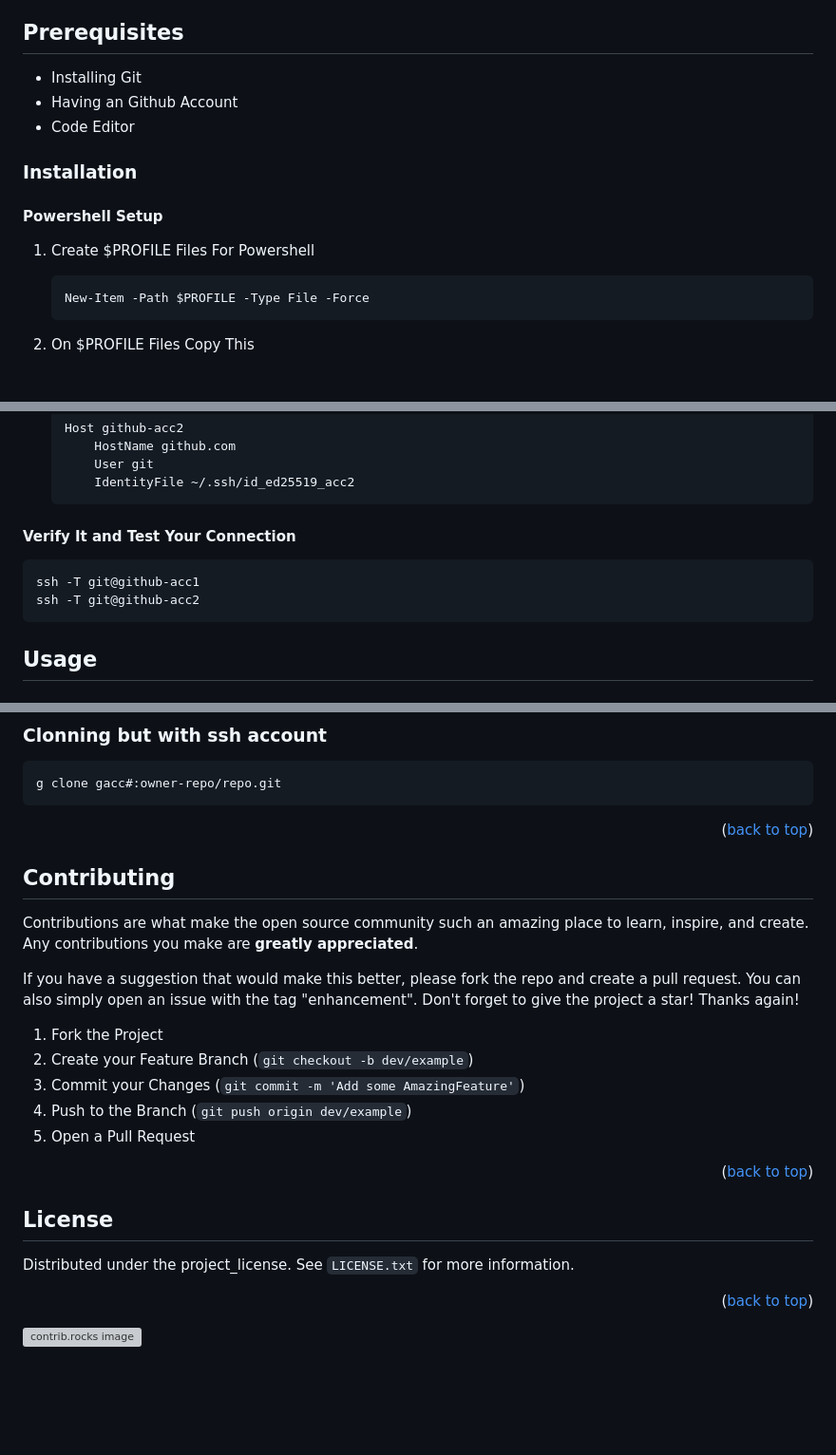
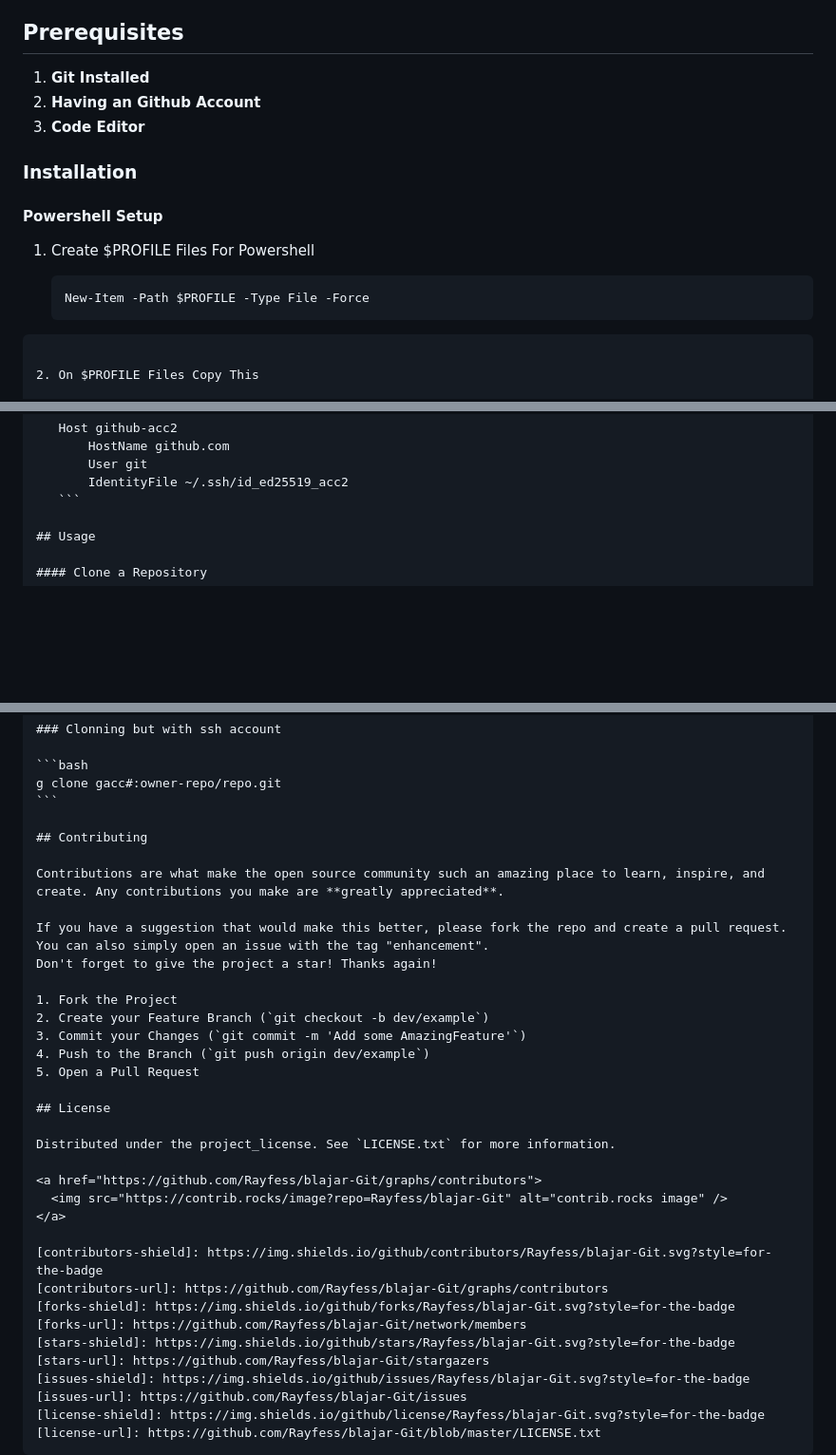
Before and after one commit to Rayfess/blajar-Git, a Markdown page: readme.md, 3 parts joined by grey strips. Shown at 95% size. Drawn GitHub-style; blank space fills up the shorter version; grey boxes are pictures that could not be loaded.

`````diff
--- a/readme.md
+++ b/readme.md
@@ -34,9 +114,9 @@ In this project were introducing the basic and to advanced guide to use github a
 
 ## Prerequisites
 
-- Installing Git
-- Having an Github Account
-- Code Editor
+1. **Git Installed**
+2. **Having an Github Account**
+3. **Code Editor**
 
 ### Installation
 
@@ -47,6 +127,8 @@ In this project were introducing the basic and to advanced guide to use github a
    ```pwsh
    New-Item -Path $PROFILE -Type File -Force
    ```
+
+````
 
 2. On $PROFILE Files Copy This
 
@@ -109,13 +191,6 @@ In this project were introducing the basic and to advanced guide to use github a
        IdentityFile ~/.ssh/id_ed25519_acc2
    ```
 
-#### Verify It and Test Your Connection
-
-```bash
-ssh -T git@github-acc1
-ssh -T git@github-acc2
-```
-
 ## Usage
 
 #### Clone a Repository
@@ -206,10 +279,6 @@ g merge --abort
 g clone gacc#:owner-repo/repo.git
 ```
 
-<p align="right">(<a href="#readme-top">back to top</a>)</p>
-
-<!-- CONTRIBUTING -->
-
 ## Contributing
 
 Contributions are what make the open source community such an amazing place to learn, inspire, and create. Any contributions you make are **greatly appreciated**.
@@ -223,15 +292,9 @@ Don't forget to give the project a star! Thanks again!
 4. Push to the Branch (`git push origin dev/example`)
 5. Open a Pull Request
 
-<p align="right">(<a href="#readme-top">back to top</a>)</p>
-
-<!-- LICENSE -->
-
 ## License
 
 Distributed under the project_license. See `LICENSE.txt` for more information.
-
-<p align="right">(<a href="#readme-top">back to top</a>)</p>
 
 <a href="https://github.com/Rayfess/blajar-Git/graphs/contributors">
   <img src="https://contrib.rocks/image?repo=Rayfess/blajar-Git" alt="contrib.rocks image" />
@@ -247,3 +310,4 @@ Distributed under the project_license. See `LICENSE.txt` for more information.
 [issues-url]: https://github.com/Rayfess/blajar-Git/issues
 [license-shield]: https://img.shields.io/github/license/Rayfess/blajar-Git.svg?style=for-the-badge
 [license-url]: https://github.com/Rayfess/blajar-Git/blob/master/LICENSE.txt
+````
`````
Also changed, not shown: other parts of readme.md (+84 -6 lines).
